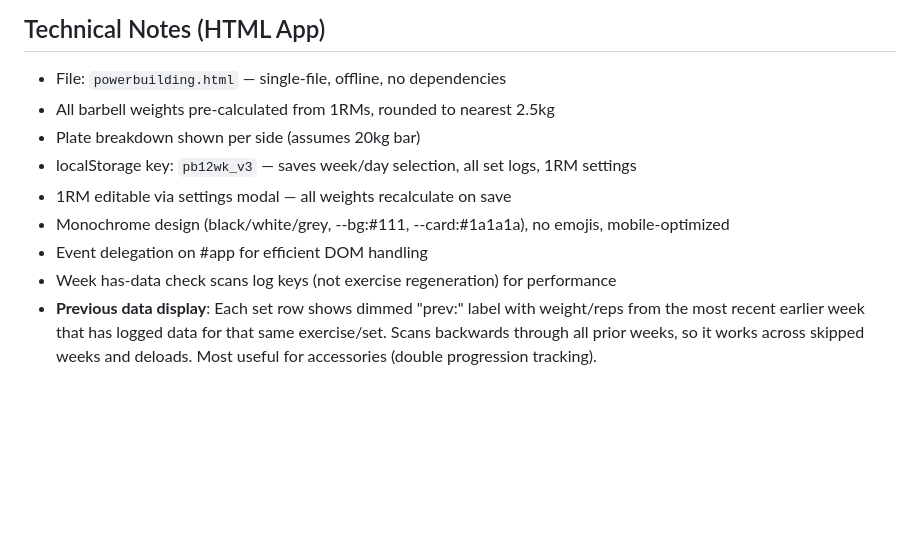
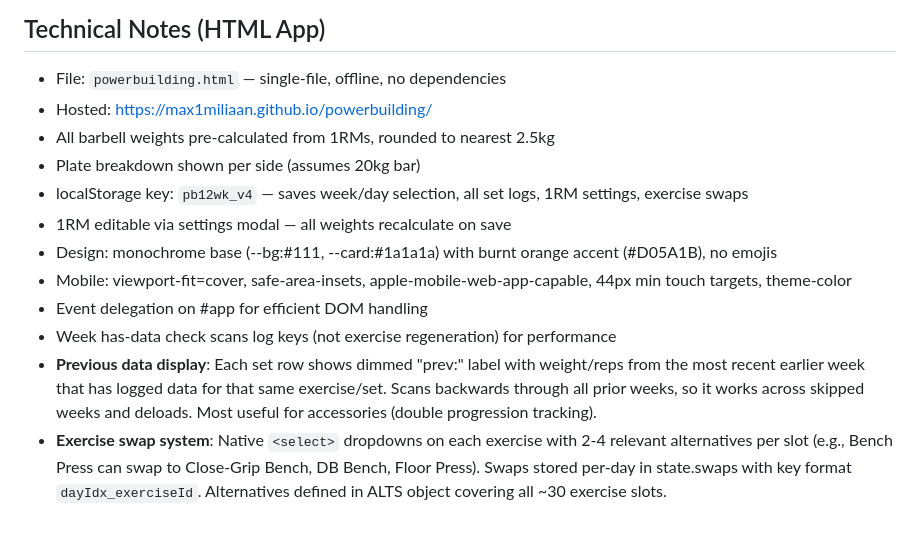
Before and after one commit to max1miliaan/powerbuilding, a Markdown page: program_notes.md, the part around the change. Rendered like a GitHub page; blank space fills up the shorter version.

Commit message:
Update program notes with exercise swap system and deployment details
Co-Authored-By: Claude Opus 4.6 <noreply@anthropic.com>

```diff
--- a/program_notes.md
+++ b/program_notes.md
@@ -164,11 +164,14 @@ Chose this over Upper/Lower/Accessories because:
 
 ## Technical Notes (HTML App)
 - File: `powerbuilding.html` — single-file, offline, no dependencies
+- Hosted: https://max1miliaan.github.io/powerbuilding/
 - All barbell weights pre-calculated from 1RMs, rounded to nearest 2.5kg
 - Plate breakdown shown per side (assumes 20kg bar)
-- localStorage key: `pb12wk_v3` — saves week/day selection, all set logs, 1RM settings
+- localStorage key: `pb12wk_v4` — saves week/day selection, all set logs, 1RM settings, exercise swaps
 - 1RM editable via settings modal — all weights recalculate on save
-- Monochrome design (black/white/grey, --bg:#111, --card:#1a1a1a), no emojis, mobile-optimized
+- Design: monochrome base (--bg:#111, --card:#1a1a1a) with burnt orange accent (#D05A1B), no emojis
+- Mobile: viewport-fit=cover, safe-area-insets, apple-mobile-web-app-capable, 44px min touch targets, theme-color
 - Event delegation on #app for efficient DOM handling
 - Week has-data check scans log keys (not exercise regeneration) for performance
 - **Previous data display**: Each set row shows dimmed "prev:" label with weight/reps from the most recent earlier week that has logged data for that same exercise/set. Scans backwards through all prior weeks, so it works across skipped weeks and deloads. Most useful for accessories (double progression tracking).
+- **Exercise swap system**: Native `<select>` dropdowns on each exercise with 2-4 relevant alternatives per slot (e.g., Bench Press can swap to Close-Grip Bench, DB Bench, Floor Press). Swaps stored per-day in state.swaps with key format `dayIdx_exerciseId`. Alternatives defined in ALTS object covering all ~30 exercise slots.
```
